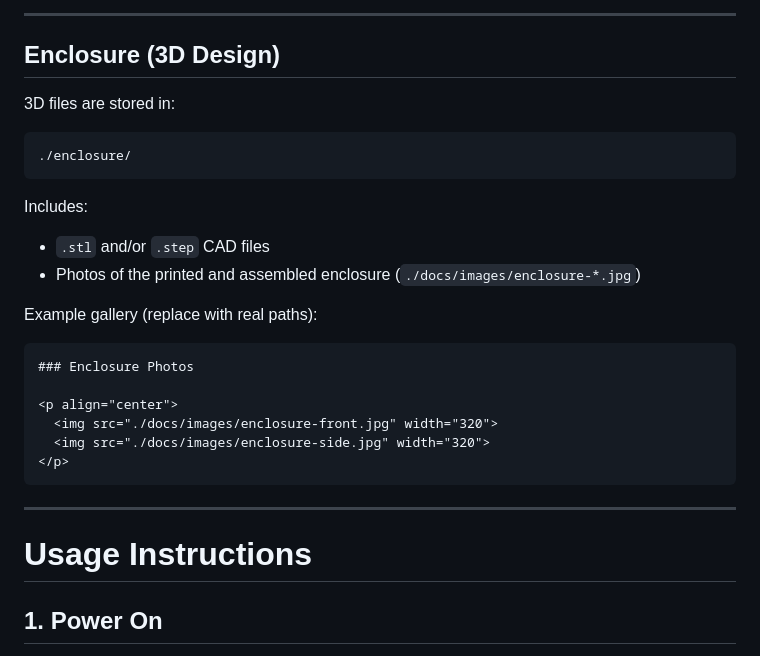
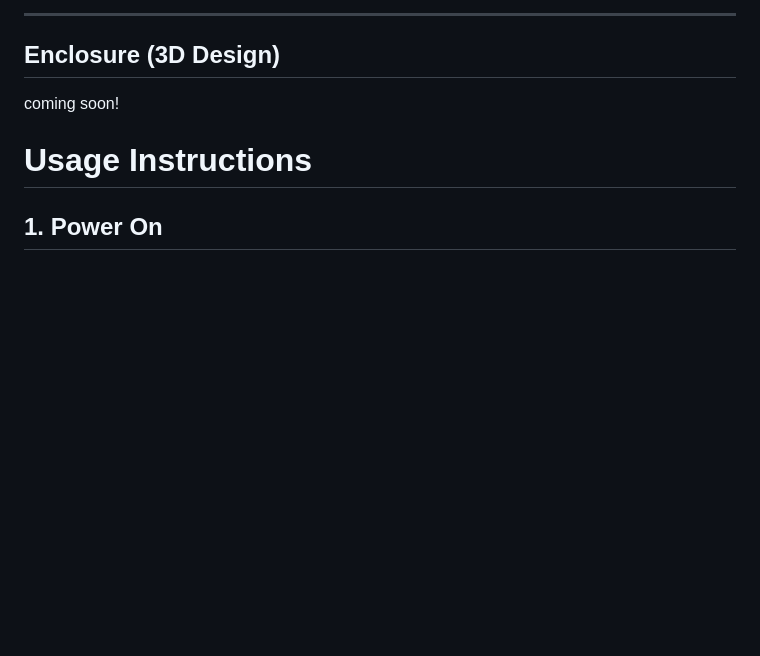
Before and after one commit to bitchikogulara/access-control-system, a Markdown page: README.md, the part around one of its changes. Drawn GitHub-style; blank space fills up the shorter version.

Commit message:
Revise README with new images and enclosure info
Updated images and removed placeholder text for enclosure section.

````diff
--- a/README.md
+++ b/README.md
@@ -131,29 +130,7 @@ npm start
 
 ## Enclosure (3D Design)
 
-3D files are stored in:
-
-```text
-./enclosure/
-```
-
-Includes:
-
-- `.stl` and/or `.step` CAD files
-- Photos of the printed and assembled enclosure (`./docs/images/enclosure-*.jpg`)
-
-Example gallery (replace with real paths):
-
-```md
-### Enclosure Photos
-
-<p align="center">
-  <img src="./docs/images/enclosure-front.jpg" width="320">
-  <img src="./docs/images/enclosure-side.jpg" width="320">
-</p>
-```
-
----
+coming soon!
 
 # Usage Instructions
 
````
Also changed, not shown: other parts of README.md (+2 -3 lines).
